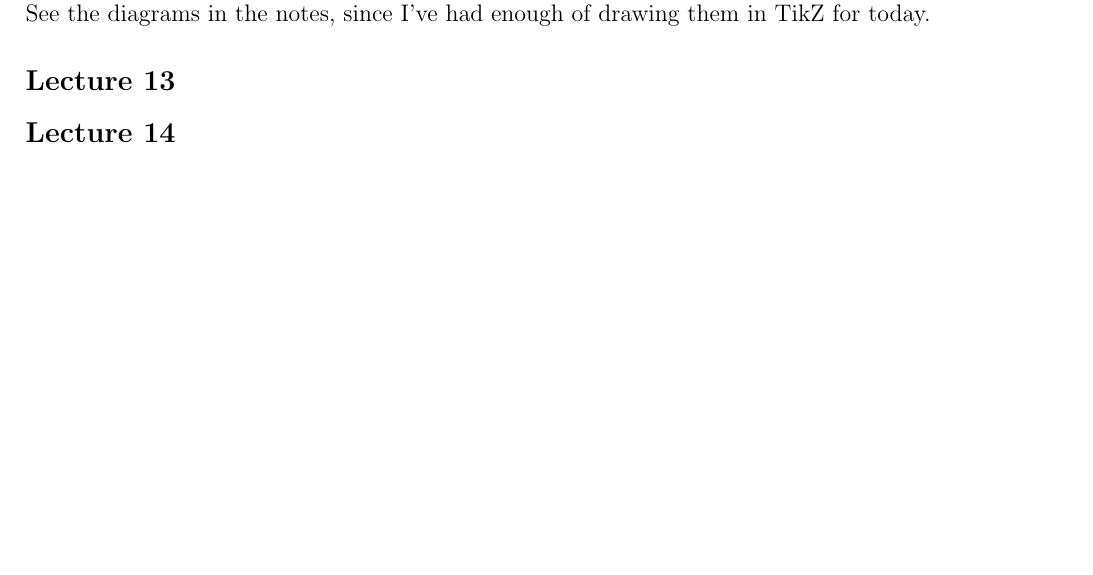
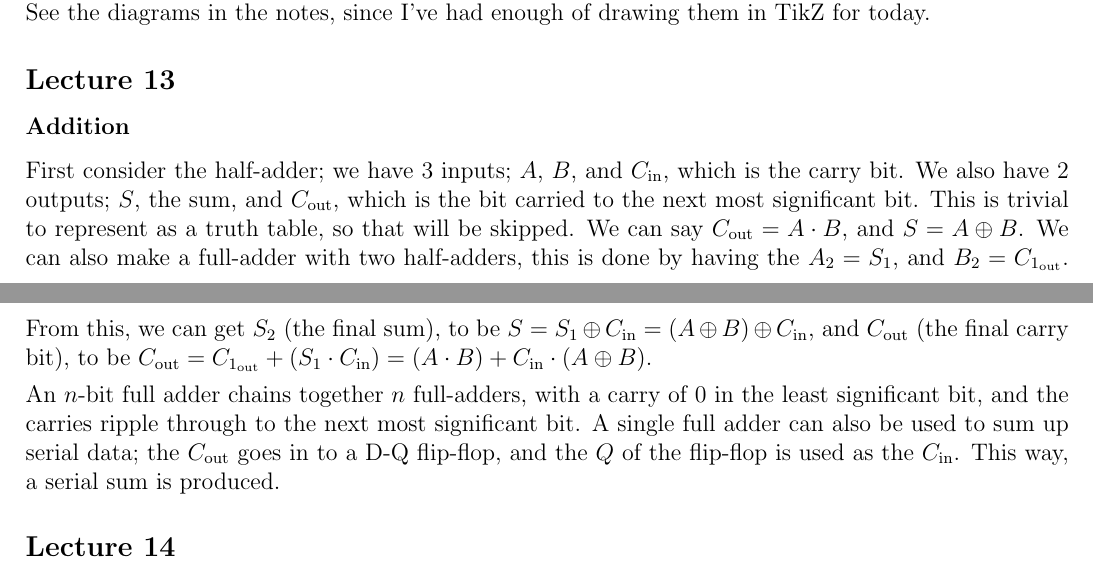
Before and after one commit to lin-e/imperial-revision, a LaTeX document (co112/main.tex): part of page 9 of 11 before the commit and two parts of pages 9 and 10 of 11 after it, the two joined at a grey line, cut so that both start at the same text, the shorter picture padded with empty space. Compiled offline with pdfLaTeX.

Commit message:
done addition

```diff
--- a/co112/main.tex
+++ b/co112/main.tex
@@ -469,6 +469,11 @@
             \end{enumerate}
             One of the most important circuits is the comparator; which compares values in two registers ($A$, and $B$), and gives an output depending on; $A > B$, $A = B$, or $A < B$. In reality, only two of those are needed, as the missing one is the NOR of the other two, whichever one we decide to drop is arbitrary. See the diagrams in the notes, since I've had enough of drawing them in TikZ for today.
         \subsection*{Lecture 13}
+            \subsubsection*{Addition}
+                First consider the half-adder; we have 3 inputs; $A$, $B$, and $C_\text{in}$, which is the carry bit. We also have 2 outputs; $S$, the sum, and $C_\text{out}$, which is the bit carried to the next most significant bit. This is trivial to represent as a truth table, so that will be skipped. We can say $C_\text{out} = A \cdot B$, and $S = A \oplus B$. We can also make a full-adder with two half-adders, this is done by having the $A_2 = S_1$, and $B_2 = C_{1_\text{out}}$. From this, we can get $S_2$ (the final sum), to be $S = S_1 \oplus C_\text{in} = (A \oplus B) \oplus C_\text{in}$, and $C_\text{out}$ (the final carry bit), to be $C_\text{out} = C_{1_\text{out}} + (S_1 \cdot C_\text{in}) = (A \cdot B) + C_\text{in} \cdot (A \oplus B)$.
+                \medskip
+
+                An $n$-bit full adder chains together $n$ full-adders, with a carry of 0 in the least significant bit, and the carries ripple through to the next most significant bit. A single full adder can also be used to sum up serial data; the $C_\text{out}$ goes in to a D-Q flip-flop, and the $Q$ of the flip-flop is used as the $C_\text{in}$. This way, a serial sum is produced.
         \subsection*{Lecture 14}
             Putting together a manual processor; generally the block diagram takes in a sequence of binary numbers, one sequence for data, and another for instructions. This will result in a binary number. Our design is based on the von Neumann architecture, which divides the processor into arithmetic units and registers, with a shared stream for data, and instructions. Our model will be based on 8 bits.
             \medskip
```
Also changed, not shown: README.md, _output/co112.pdf, co112/main.pdf.
